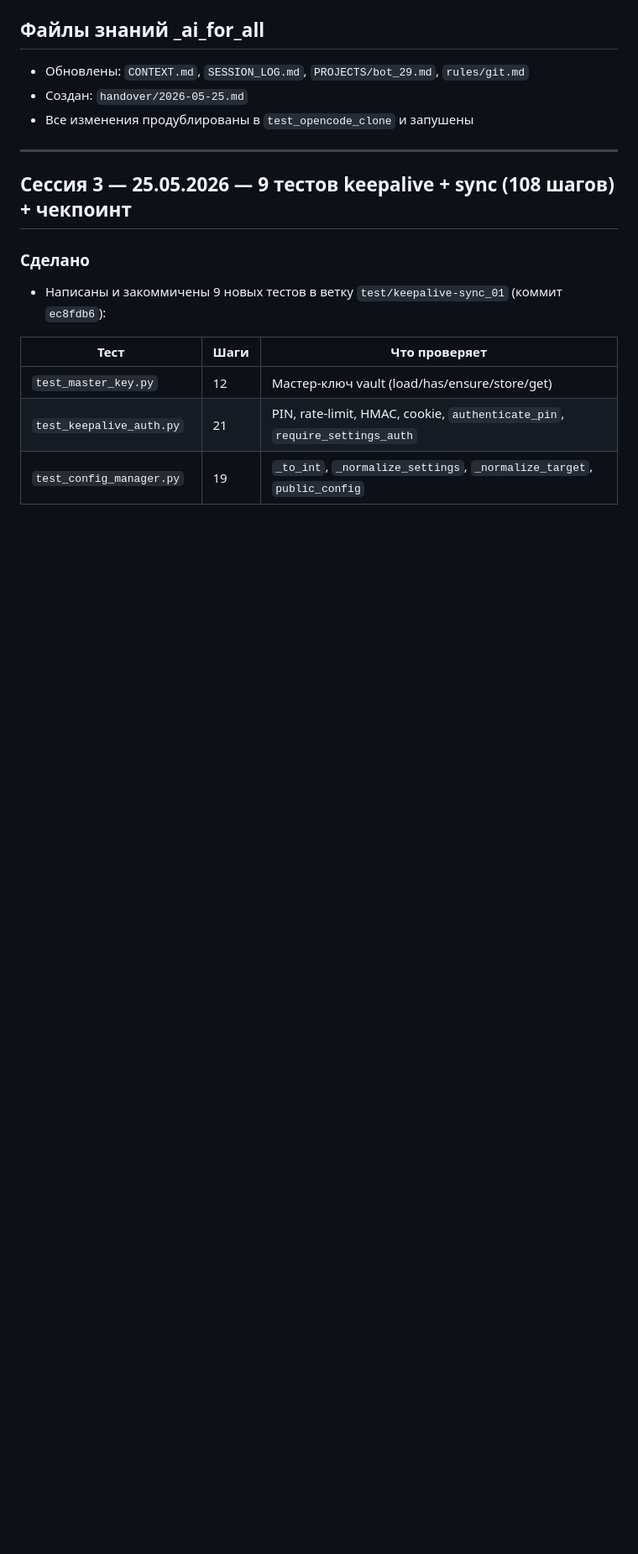
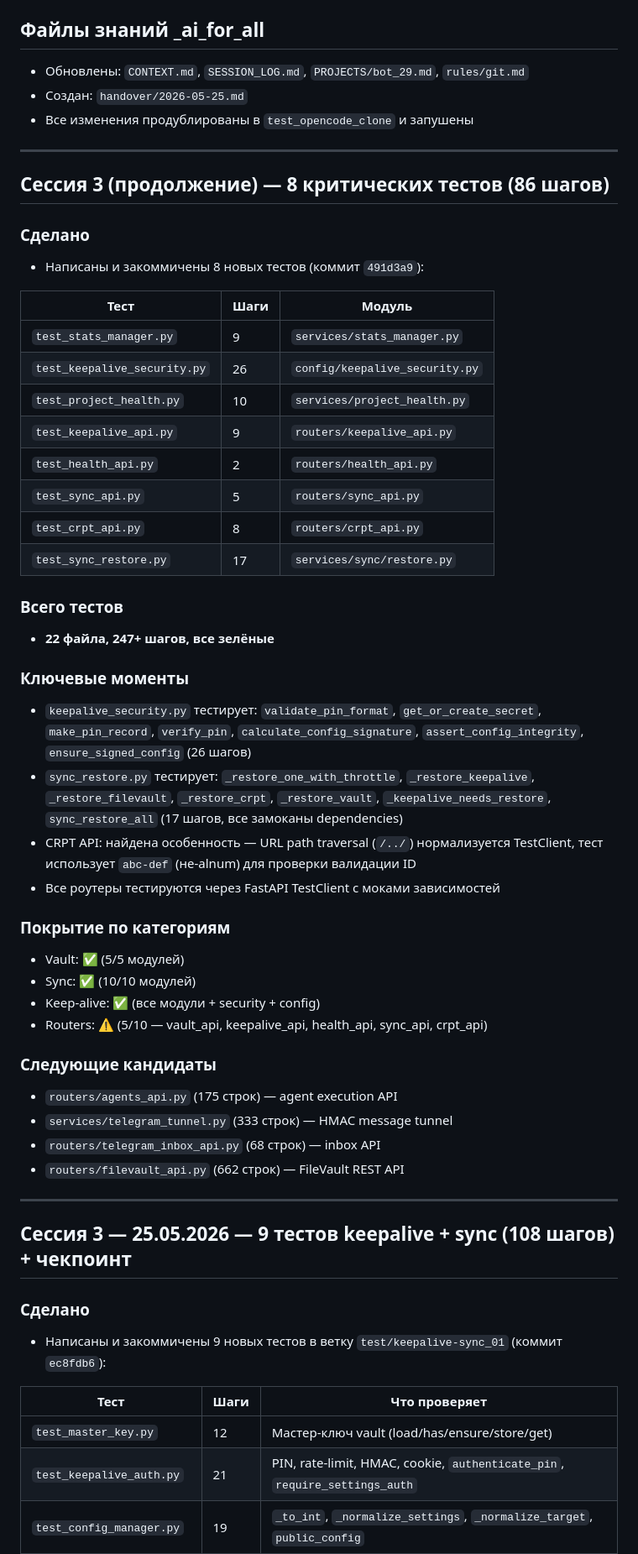
Before and after one commit to alexsmy/test_opencode, a Markdown page: _ai_for_all/handover/2026-05-25.md, the part around the change. Shown at 84% size. Rendered like a GitHub page; blank space fills up the shorter version.

Commit message:
ai: session 3 continuation - 8 critical tests (86 steps)

```diff
--- a/_ai_for_all/handover/2026-05-25.md
+++ b/_ai_for_all/handover/2026-05-25.md
@@ -99,6 +99,45 @@
 
 ---
 
+## Сессия 3 (продолжение) — 8 критических тестов (86 шагов)
+
+### Сделано
+- Написаны и закоммичены 8 новых тестов (коммит `491d3a9`):
+
+| Тест | Шаги | Модуль |
+|------|------|--------|
+| `test_stats_manager.py` | 9 | `services/stats_manager.py` |
+| `test_keepalive_security.py` | 26 | `config/keepalive_security.py` |
+| `test_project_health.py` | 10 | `services/project_health.py` |
+| `test_keepalive_api.py` | 9 | `routers/keepalive_api.py` |
+| `test_health_api.py` | 2 | `routers/health_api.py` |
+| `test_sync_api.py` | 5 | `routers/sync_api.py` |
+| `test_crpt_api.py` | 8 | `routers/crpt_api.py` |
+| `test_sync_restore.py` | 17 | `services/sync/restore.py` |
+
+### Всего тестов
+- **22 файла, 247+ шагов, все зелёные**
+
+### Ключевые моменты
+- `keepalive_security.py` тестирует: `validate_pin_format`, `get_or_create_secret`, `make_pin_record`, `verify_pin`, `calculate_config_signature`, `assert_config_integrity`, `ensure_signed_config` (26 шагов)
+- `sync_restore.py` тестирует: `_restore_one_with_throttle`, `_restore_keepalive`, `_restore_filevault`, `_restore_crpt`, `_restore_vault`, `_keepalive_needs_restore`, `sync_restore_all` (17 шагов, все замоканы dependencies)
+- CRPT API: найдена особенность — URL path traversal (`/../`) нормализуется TestClient, тест использует `abc-def` (не-alnum) для проверки валидации ID
+- Все роутеры тестируются через FastAPI TestClient с моками зависимостей
+
+### Покрытие по категориям
+- Vault: ✅ (5/5 модулей)
+- Sync: ✅ (10/10 модулей)
+- Keep-alive: ✅ (все модули + security + config)
+- Routers: ⚠️ (5/10 — vault_api, keepalive_api, health_api, sync_api, crpt_api)
+
+### Следующие кандидаты
+- `routers/agents_api.py` (175 строк) — agent execution API
+- `services/telegram_tunnel.py` (333 строк) — HMAC message tunnel
+- `routers/telegram_inbox_api.py` (68 строк) — inbox API
+- `routers/filevault_api.py` (662 строк) — FileVault REST API
+
+---
+
 ## Сессия 3 — 25.05.2026 — 9 тестов keepalive + sync (108 шагов) + чекпоинт
 
 ### Сделано
```
Also changed, not shown: _ai_for_all/CONTEXT.md (+17 -9 lines), _ai_for_all/SESSION_LOG.md (+17 -7 lines).
